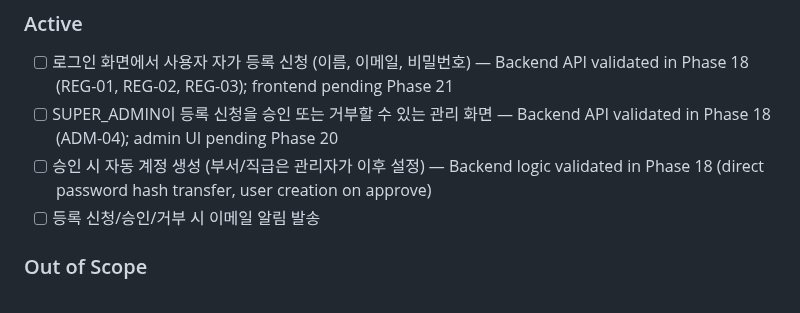
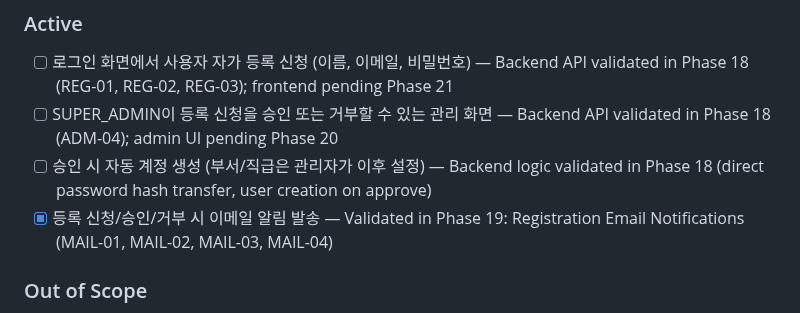
Before and after one commit to wildbear94/MiceSign, a Markdown page: .planning/PROJECT.md, the part around the change. Rendered like a GitHub page.

Commit message:
docs(phase-19): evolve PROJECT.md after phase completion

```diff
--- a/.planning/PROJECT.md
+++ b/.planning/PROJECT.md
@@ -22,7 +22,7 @@ Employees can submit approval documents and get them approved/rejected through a
 - [ ] 로그인 화면에서 사용자 자가 등록 신청 (이름, 이메일, 비밀번호) — Backend API validated in Phase 18 (REG-01, REG-02, REG-03); frontend pending Phase 21
 - [ ] SUPER_ADMIN이 등록 신청을 승인 또는 거부할 수 있는 관리 화면 — Backend API validated in Phase 18 (ADM-04); admin UI pending Phase 20
 - [ ] 승인 시 자동 계정 생성 (부서/직급은 관리자가 이후 설정) — Backend logic validated in Phase 18 (direct password hash transfer, user creation on approve)
-- [ ] 등록 신청/승인/거부 시 이메일 알림 발송
+- [x] 등록 신청/승인/거부 시 이메일 알림 발송 — Validated in Phase 19: Registration Email Notifications (MAIL-01, MAIL-02, MAIL-03, MAIL-04)
 
 ### Out of Scope
 
```
